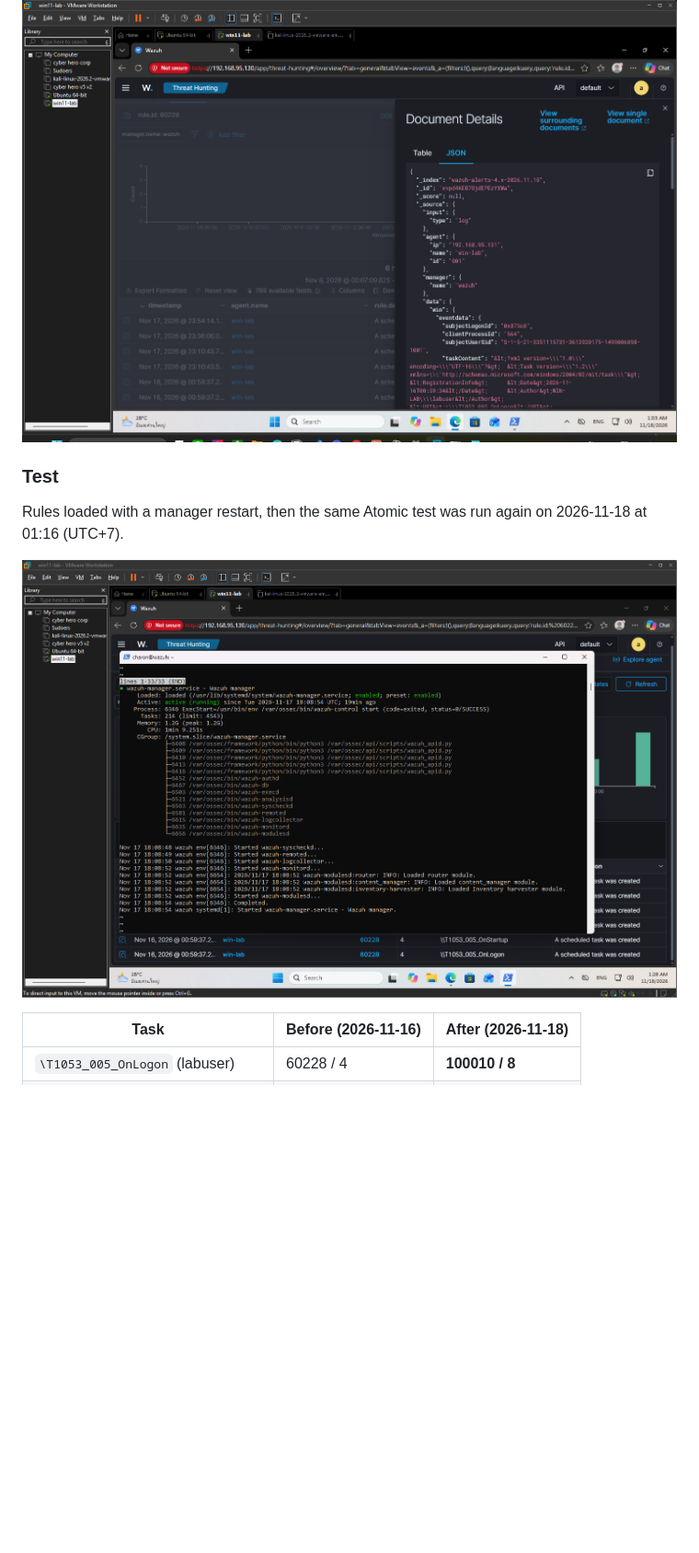
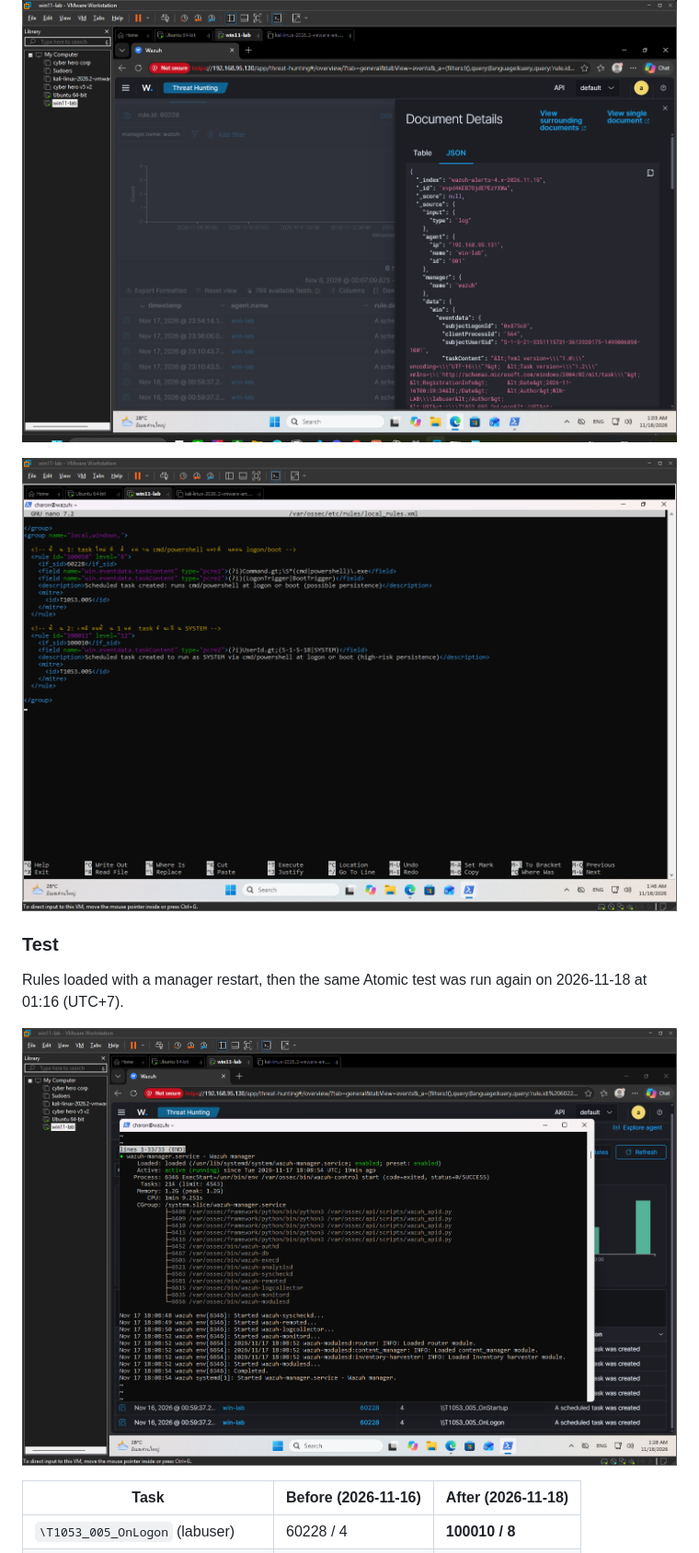
Before and after one commit to Ksnrz/Home-SIEM-lab, a Markdown page: docs/techniques/t1053-005-scheduled-task.md, the part around one of its changes. Shown at 92% size. Drawn GitHub-style; pictures changed too: docs/screenshots/t1053-005-custom-rule/2-local-rules-xml.png (added); blank space fills up the shorter version.

Commit message:
Add screenshot of the deployed T1053.005 rules

```diff
--- a/docs/techniques/t1053-005-scheduled-task.md
+++ b/docs/techniques/t1053-005-scheduled-task.md
@@ -78,12 +78,14 @@ A pattern written against the unescaped XML would never match and would fail sil
 
 ![taskContent stored as escaped XML](../screenshots/t1053-005-custom-rule/1-taskcontent-escaped-xml.png)
 
+![Rules in local_rules.xml on the manager](../screenshots/t1053-005-custom-rule/2-local-rules-xml.png)
+
 ### Test
 
 Rules loaded with a manager restart, then the same Atomic test was run again on 2026-11-18 at
 01:16 (UTC+7).
 
-![Manager restarted with the new rules](../screenshots/t1053-005-custom-rule/2-manager-restarted.png)
+![Manager restarted with the new rules](../screenshots/t1053-005-custom-rule/3-manager-restarted.png)
 
 | Task | Before (2026-11-16) | After (2026-11-18) |
 |---|---|---|
```
Also changed, not shown: other parts of docs/techniques/t1053-005-scheduled-task.md (+2 -2 lines), docs/screenshots/t1053-005-custom-rule/3-manager-restarted.png (renamed from docs/screenshots/t1053-005-custom-rule/2-manager-restarted.png), docs/screenshots/t1053-005-custom-rule/4-before-after-rules-100010-100011.png (renamed from docs/screenshots/t1053-005-custom-rule/3-before-after-rules-100010-100011.png), docs/screenshots/t1053-005-custom-rule/5-negative-test-testnotepad.png (renamed from docs/screenshots/t1053-005-custom-rule/4-negative-test-testnotepad.png).
